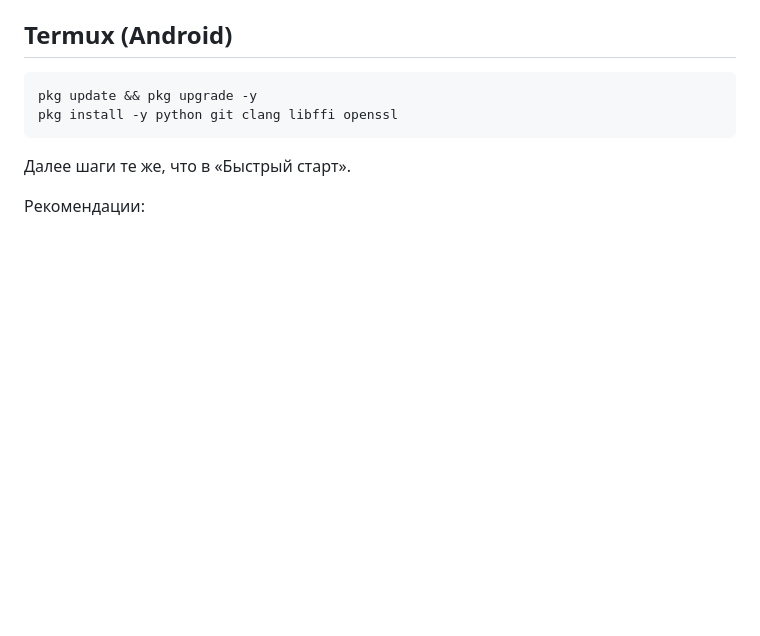
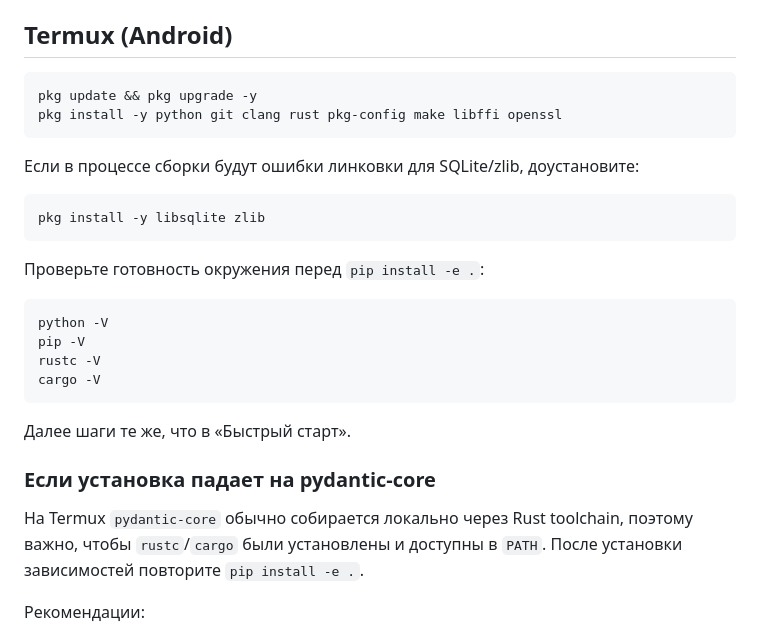
Before and after one commit to bambulamabula-cmd/vlsc, a Markdown page: README.md, the part around the change. Rendered like a GitHub page; blank space fills up the shorter version.

Commit message:
docs: expand Termux setup for pydantic-core builds

````diff
--- a/README.md
+++ b/README.md
@@ -106,10 +106,31 @@ export VLSC_XRAY_ENABLED=true
 
 ```bash
 pkg update && pkg upgrade -y
-pkg install -y python git clang libffi openssl
+pkg install -y python git clang rust pkg-config make libffi openssl
+```
+
+Если в процессе сборки будут ошибки линковки для SQLite/zlib, доустановите:
+
+```bash
+pkg install -y libsqlite zlib
+```
+
+Проверьте готовность окружения перед `pip install -e .`:
+
+```bash
+python -V
+pip -V
+rustc -V
+cargo -V
 ```
 
 Далее шаги те же, что в «Быстрый старт».
+
+### Если установка падает на pydantic-core
+
+На Termux `pydantic-core` обычно собирается локально через Rust toolchain, поэтому важно,
+чтобы `rustc`/`cargo` были установлены и доступны в `PATH`. После установки зависимостей
+повторите `pip install -e .`.
 
 Рекомендации:
 
````
